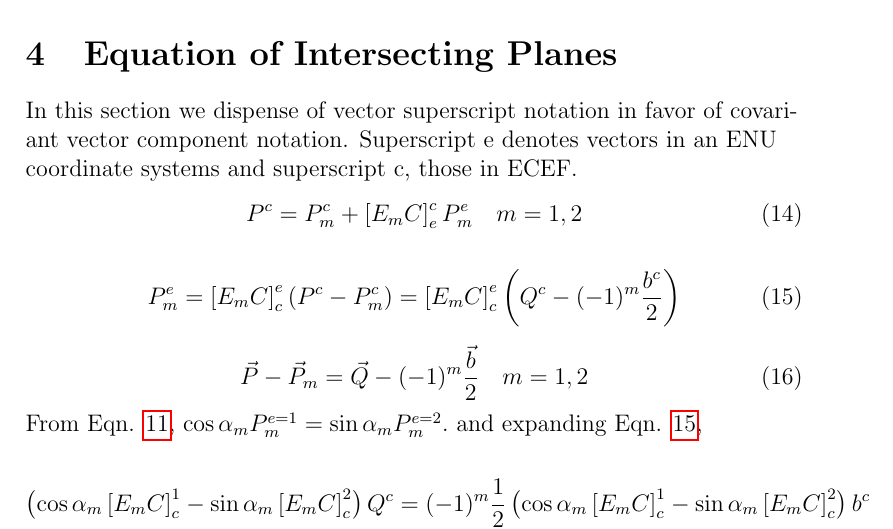
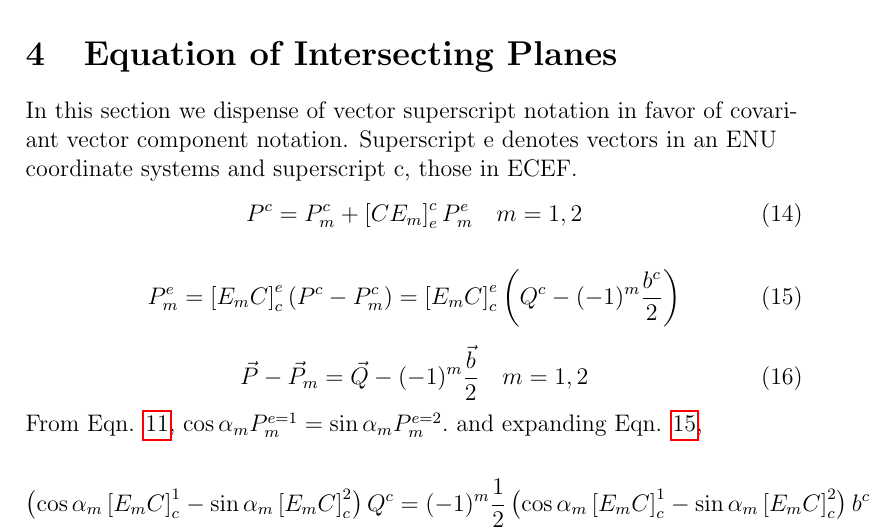
Before and after one commit to docarlson4/tracker_component_library_5.3, a LaTeX document (Docs/Memos/SpherePlanePlaneIntercept/SpherePlanePlaneIntercept.tex): part of page 3 of 5, cut so that both start at the same text. Compiled offline with pdfLaTeX.

Commit message:
fixed notation

```diff
--- a/Docs/Memos/SpherePlanePlaneIntercept/SpherePlanePlaneIntercept.tex
+++ b/Docs/Memos/SpherePlanePlaneIntercept/SpherePlanePlaneIntercept.tex
@@ -95,7 +95,7 @@
 	\section{Equation of Intersecting Planes}
 	In this section we dispense of vector superscript notation in favor of covariant vector component notation. Superscript e denotes vectors in an ENU coordinate systems and superscript c, those in ECEF.
 	\begin{equation}
-	P^c = P_m^c + \left[ E_m C \right]_e^c P_m^e  \quad m = 1, 2
+	P^c = P_m^c + \left[ C E_m \right]_e^c P_m^e  \quad m = 1, 2
 	\end{equation}
 
 	\begin{equation}
```
